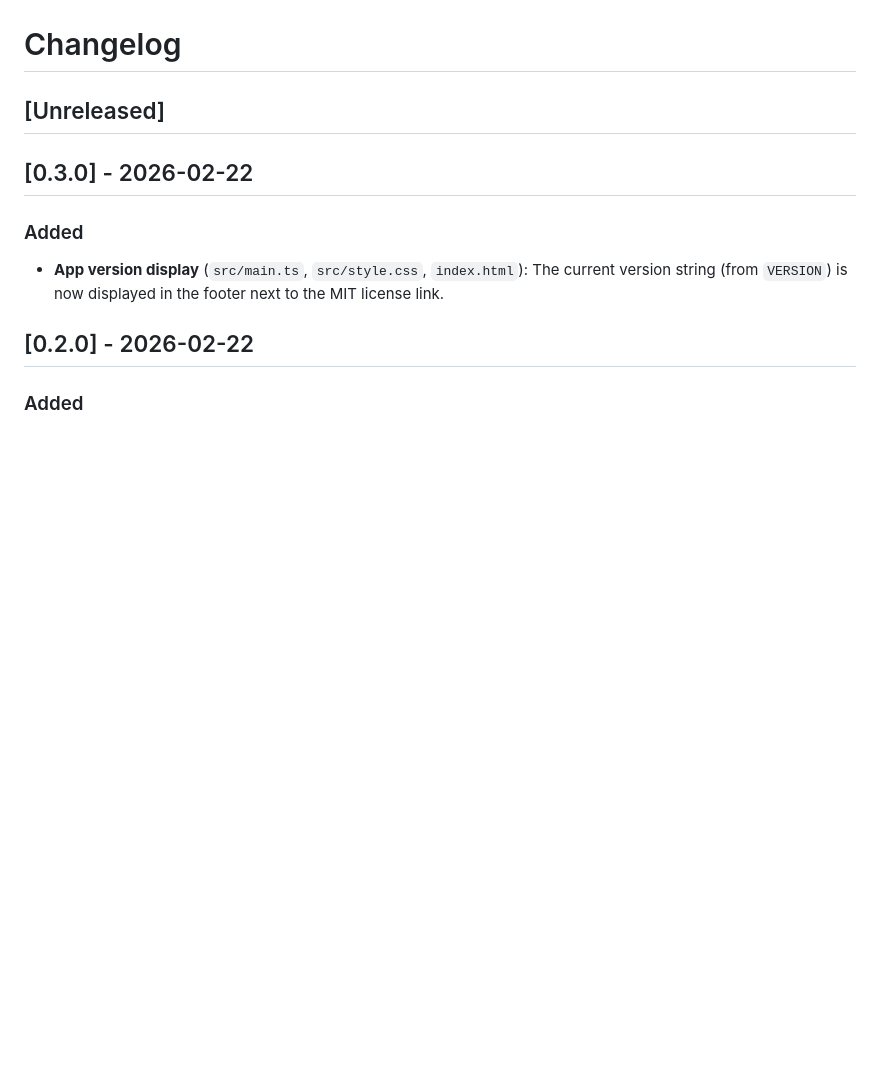
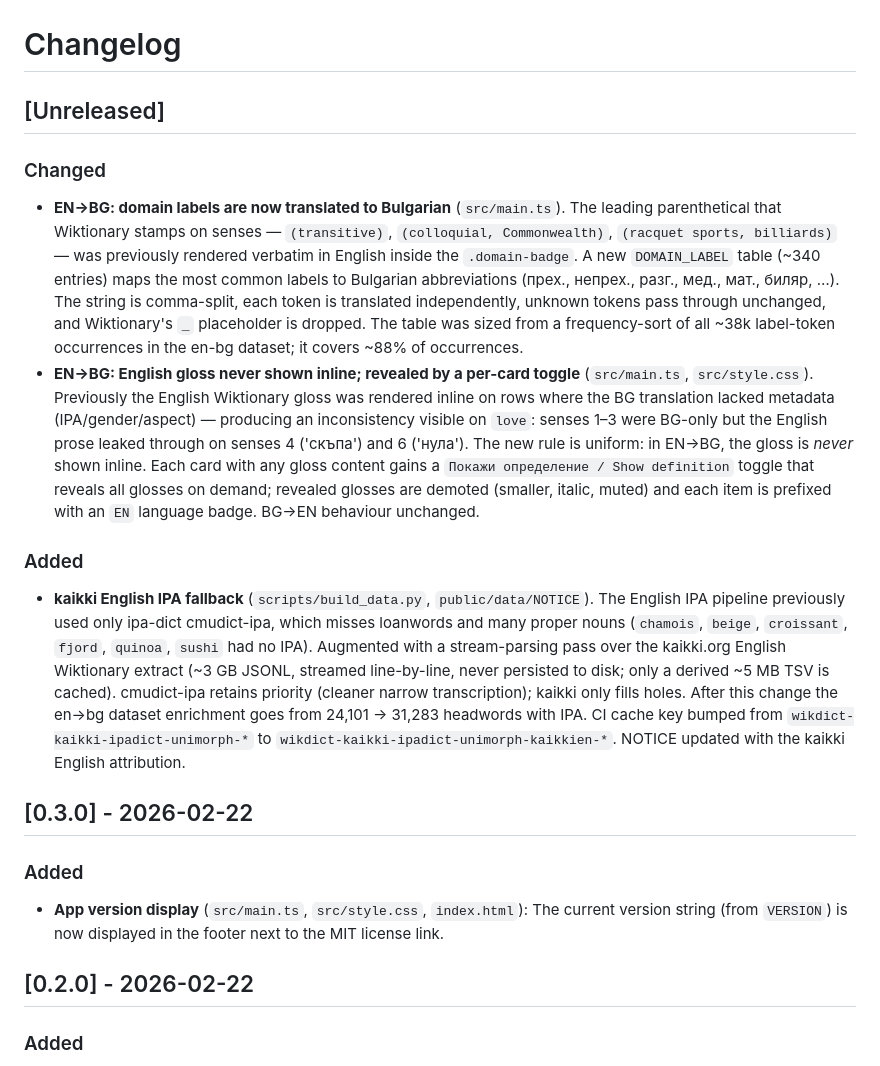
Before and after one commit to kfet/bg-en, a Markdown page: CHANGELOG.md, the part around the change. Drawn GitHub-style; blank space fills up the shorter version.

Commit message:
docs: changelog entries for tasks B, A1, D

```diff
--- a/CHANGELOG.md
+++ b/CHANGELOG.md
@@ -1,6 +1,13 @@
 # Changelog
 
 ## [Unreleased]
+
+### Changed
+- **EN→BG: domain labels are now translated to Bulgarian** (`src/main.ts`). The leading parenthetical that Wiktionary stamps on senses — `(transitive)`, `(colloquial, Commonwealth)`, `(racquet sports, billiards)` — was previously rendered verbatim in English inside the `.domain-badge`. A new `DOMAIN_LABEL` table (~340 entries) maps the most common labels to Bulgarian abbreviations (прех., непрех., разг., мед., мат., биляр, …). The string is comma-split, each token is translated independently, unknown tokens pass through unchanged, and Wiktionary's `_` placeholder is dropped. The table was sized from a frequency-sort of all ~38k label-token occurrences in the en-bg dataset; it covers ~88% of occurrences.
+- **EN→BG: English gloss never shown inline; revealed by a per-card toggle** (`src/main.ts`, `src/style.css`). Previously the English Wiktionary gloss was rendered inline on rows where the BG translation lacked metadata (IPA/gender/aspect) — producing an inconsistency visible on `love`: senses 1–3 were BG-only but the English prose leaked through on senses 4 ('скъпа') and 6 ('нула'). The new rule is uniform: in EN→BG, the gloss is *never* shown inline. Each card with any gloss content gains a `Покажи определение / Show definition` toggle that reveals all glosses on demand; revealed glosses are demoted (smaller, italic, muted) and each item is prefixed with an `EN` language badge. BG→EN behaviour unchanged.
+
+### Added
+- **kaikki English IPA fallback** (`scripts/build_data.py`, `public/data/NOTICE`). The English IPA pipeline previously used only ipa-dict cmudict-ipa, which misses loanwords and many proper nouns (`chamois`, `beige`, `croissant`, `fjord`, `quinoa`, `sushi` had no IPA). Augmented with a stream-parsing pass over the kaikki.org English Wiktionary extract (~3 GB JSONL, streamed line-by-line, never persisted to disk; only a derived ~5 MB TSV is cached). cmudict-ipa retains priority (cleaner narrow transcription); kaikki only fills holes. After this change the en→bg dataset enrichment goes from 24,101 → 31,283 headwords with IPA. CI cache key bumped from `wikdict-kaikki-ipadict-unimorph-*` to `wikdict-kaikki-ipadict-unimorph-kaikkien-*`. NOTICE updated with the kaikki English attribution.
 
 ## [0.3.0] - 2026-02-22
 
```
